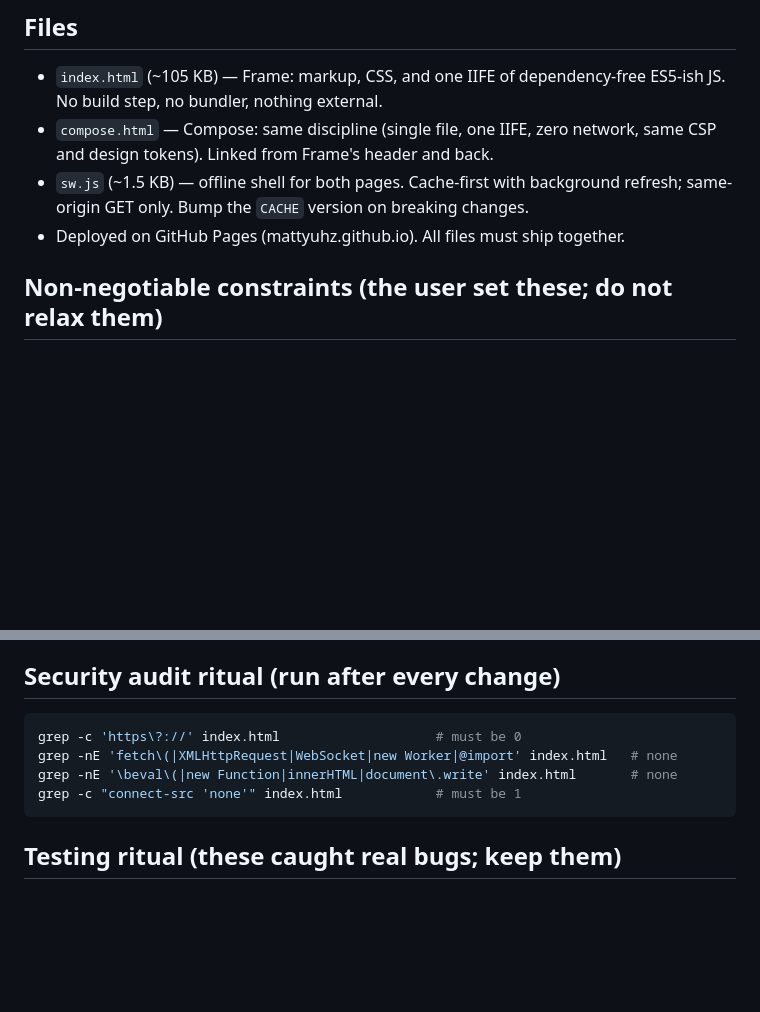
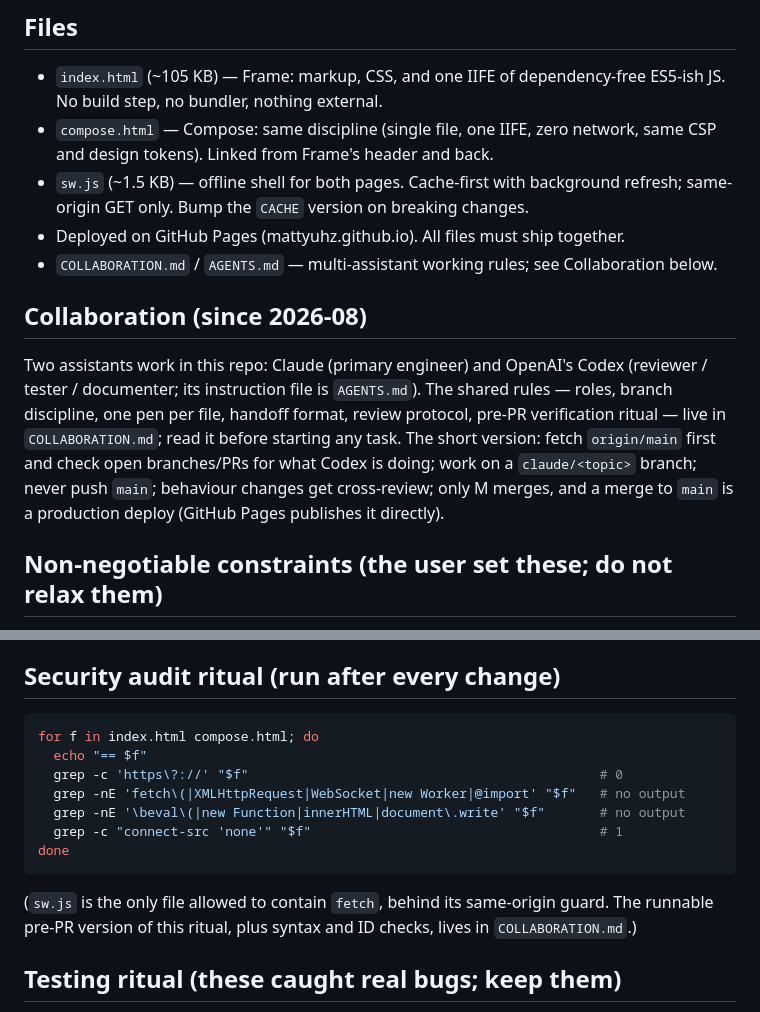
Before and after one commit to mattyuhz/Frame, a Markdown page: CLAUDE.md, 2 parts joined by grey strips. Drawn GitHub-style; blank space fills up the shorter version.

````diff
--- a/CLAUDE.md
+++ b/CLAUDE.md
@@ -12,6 +12,11 @@ A pair of single-file web apps. **Frame** scrubs video frame-by-frame and export
 - `compose.html` — Compose: same discipline (single file, one IIFE, zero network, same CSP and design tokens). Linked from Frame's header and back.
 - `sw.js` (~1.5 KB) — offline shell for both pages. Cache-first with background refresh; same-origin GET only. Bump the `CACHE` version on breaking changes.
 - Deployed on GitHub Pages (mattyuhz.github.io). All files must ship together.
+- `COLLABORATION.md` / `AGENTS.md` — multi-assistant working rules; see Collaboration below.
+
+## Collaboration (since 2026-08)
+
+Two assistants work in this repo: Claude (primary engineer) and OpenAI's Codex (reviewer / tester / documenter; its instruction file is `AGENTS.md`). The shared rules — roles, branch discipline, one pen per file, handoff format, review protocol, pre-PR verification ritual — live in `COLLABORATION.md`; read it before starting any task. The short version: fetch `origin/main` first and check open branches/PRs for what Codex is doing; work on a `claude/<topic>` branch; never push `main`; behaviour changes get cross-review; only M merges, and a merge to `main` is a production deploy (GitHub Pages publishes it directly).
 
 ## Non-negotiable constraints (the user set these; do not relax them)
 
@@ -23,11 +28,16 @@ A pair of single-file web apps. **Frame** scrubs video frame-by-frame and export
 ## Security audit ritual (run after every change)
 
 ```bash
-grep -c 'https\?://' index.html                    # must be 0
-grep -nE 'fetch\(|XMLHttpRequest|WebSocket|new Worker|@import' index.html   # none
-grep -nE '\beval\(|new Function|innerHTML|document\.write' index.html       # none
-grep -c "connect-src 'none'" index.html            # must be 1
+for f in index.html compose.html; do
+  echo "== $f"
+  grep -c 'https\?://' "$f"                                             # 0
+  grep -nE 'fetch\(|XMLHttpRequest|WebSocket|new Worker|@import' "$f"   # no output
+  grep -nE '\beval\(|new Function|innerHTML|document\.write' "$f"       # no output
+  grep -c "connect-src 'none'" "$f"                                     # 1
+done
 ```
+
+(`sw.js` is the only file allowed to contain `fetch`, behind its same-origin guard. The runnable pre-PR version of this ritual, plus syntax and ID checks, lives in `COLLABORATION.md`.)
 
 ## Testing ritual (these caught real bugs; keep them)
 
````
Also changed, not shown: AGENTS.md (added, +58 -0 lines), COLLABORATION.md (added, +179 -0 lines).
